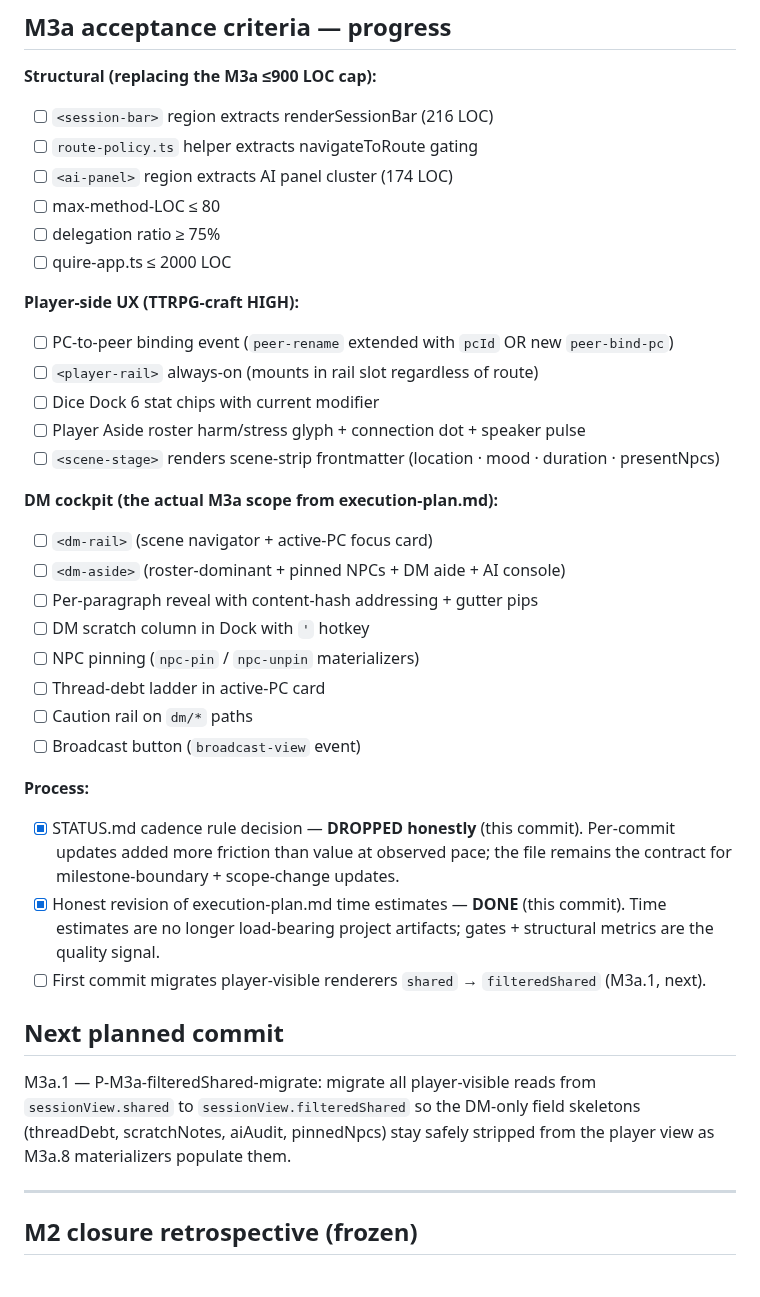
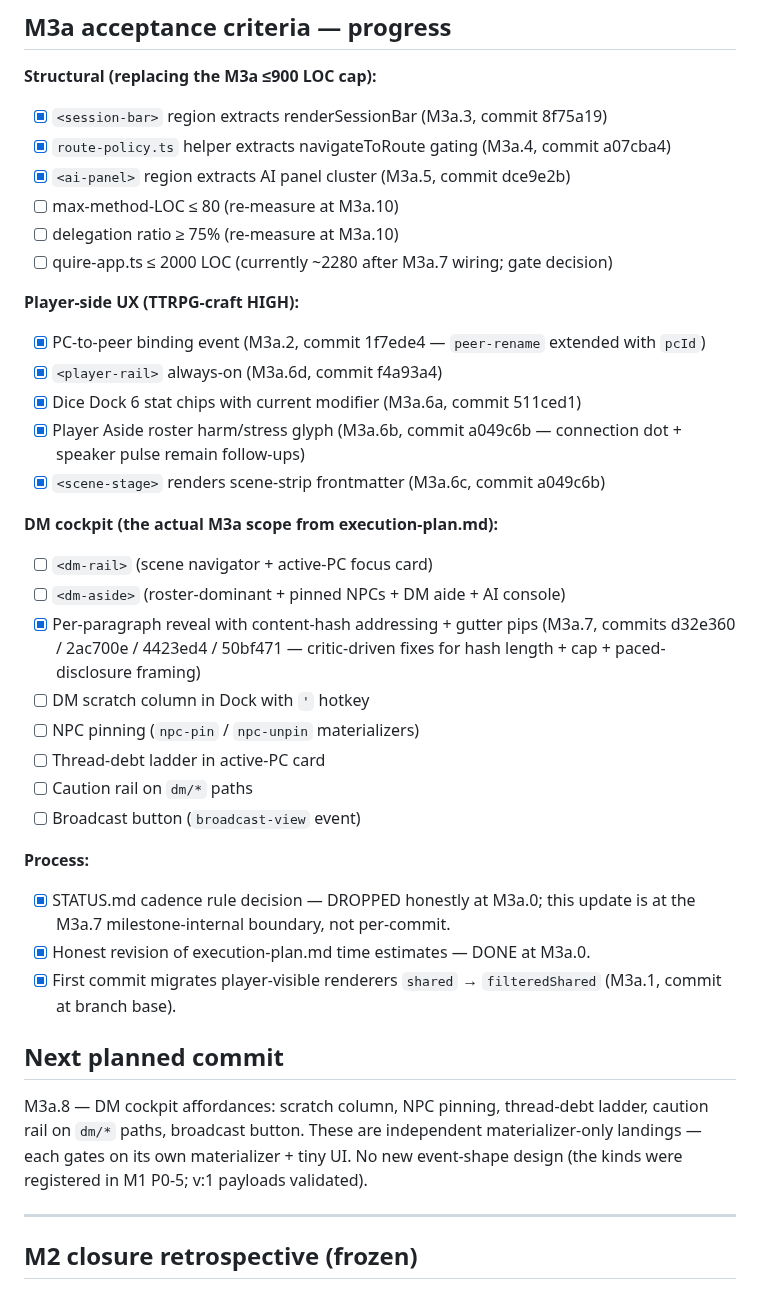
Before and after one commit to gutschke/quire, a Markdown page: runtime/design/STATUS.md, the part around the change. GitHub-like rendering.

Commit message:
design: M3a.7 STATUS update — per-paragraph reveal closed
Refresh the M3a acceptance-criteria checklist with progress through
M3a.7.  Per-paragraph reveal (P2-1 + P2-2) is the largest DM-
cockpit item closed.  6 of the 8 cockpit checklist items still
pending; M3a.8 is the next landing cluster.

Note current quire-app.ts size — ~2280 LOC after the M3a.7 scene
wiring grew the renderScene method.  ≤2000 LOC gate decision
deferred to M3a.10; if needed the renderScene path can split into
a smaller helper before gate.

```diff
--- a/runtime/design/STATUS.md
+++ b/runtime/design/STATUS.md
@@ -11,24 +11,24 @@ Full M2 retro retained below.
 ## M3a acceptance criteria — progress
 
 **Structural (replacing the M3a ≤900 LOC cap):**
-- [ ] `<session-bar>` region extracts renderSessionBar (216 LOC)
-- [ ] `route-policy.ts` helper extracts navigateToRoute gating
-- [ ] `<ai-panel>` region extracts AI panel cluster (174 LOC)
-- [ ] max-method-LOC ≤ 80
-- [ ] delegation ratio ≥ 75%
-- [ ] quire-app.ts ≤ 2000 LOC
+- [x] `<session-bar>` region extracts renderSessionBar (M3a.3, commit 8f75a19)
+- [x] `route-policy.ts` helper extracts navigateToRoute gating (M3a.4, commit a07cba4)
+- [x] `<ai-panel>` region extracts AI panel cluster (M3a.5, commit dce9e2b)
+- [ ] max-method-LOC ≤ 80 (re-measure at M3a.10)
+- [ ] delegation ratio ≥ 75% (re-measure at M3a.10)
+- [ ] quire-app.ts ≤ 2000 LOC (currently ~2280 after M3a.7 wiring; gate decision)
 
 **Player-side UX (TTRPG-craft HIGH):**
-- [ ] PC-to-peer binding event (`peer-rename` extended with `pcId` OR new `peer-bind-pc`)
-- [ ] `<player-rail>` always-on (mounts in rail slot regardless of route)
-- [ ] Dice Dock 6 stat chips with current modifier
-- [ ] Player Aside roster harm/stress glyph + connection dot + speaker pulse
-- [ ] `<scene-stage>` renders scene-strip frontmatter (location · mood · duration · presentNpcs)
+- [x] PC-to-peer binding event (M3a.2, commit 1f7ede4 — `peer-rename` extended with `pcId`)
+- [x] `<player-rail>` always-on (M3a.6d, commit f4a93a4)
+- [x] Dice Dock 6 stat chips with current modifier (M3a.6a, commit 511ced1)
+- [x] Player Aside roster harm/stress glyph (M3a.6b, commit a049c6b — connection dot + speaker pulse remain follow-ups)
+- [x] `<scene-stage>` renders scene-strip frontmatter (M3a.6c, commit a049c6b)
 
 **DM cockpit (the actual M3a scope from execution-plan.md):**
 - [ ] `<dm-rail>` (scene navigator + active-PC focus card)
 - [ ] `<dm-aside>` (roster-dominant + pinned NPCs + DM aide + AI console)
-- [ ] Per-paragraph reveal with content-hash addressing + gutter pips
+- [x] Per-paragraph reveal with content-hash addressing + gutter pips (M3a.7, commits d32e360 / 2ac700e / 4423ed4 / 50bf471 — critic-driven fixes for hash length + cap + paced-disclosure framing)
 - [ ] DM scratch column in Dock with `'` hotkey
 - [ ] NPC pinning (`npc-pin` / `npc-unpin` materializers)
 - [ ] Thread-debt ladder in active-PC card
@@ -36,13 +36,13 @@ Full M2 retro retained below.
 - [ ] Broadcast button (`broadcast-view` event)
 
 **Process:**
-- [x] STATUS.md cadence rule decision — **DROPPED honestly** (this commit). Per-commit updates added more friction than value at observed pace; the file remains the contract for milestone-boundary + scope-change updates.
-- [x] Honest revision of execution-plan.md time estimates — **DONE** (this commit). Time estimates are no longer load-bearing project artifacts; gates + structural metrics are the quality signal.
-- [ ] First commit migrates player-visible renderers `shared` → `filteredShared` (M3a.1, next).
+- [x] STATUS.md cadence rule decision — DROPPED honestly at M3a.0; this update is at the M3a.7 milestone-internal boundary, not per-commit.
+- [x] Honest revision of execution-plan.md time estimates — DONE at M3a.0.
+- [x] First commit migrates player-visible renderers `shared` → `filteredShared` (M3a.1, commit at branch base).
 
 ## Next planned commit
 
-M3a.1 — P-M3a-filteredShared-migrate: migrate all player-visible reads from `sessionView.shared` to `sessionView.filteredShared` so the DM-only field skeletons (threadDebt, scratchNotes, aiAudit, pinnedNpcs) stay safely stripped from the player view as M3a.8 materializers populate them.
+M3a.8 — DM cockpit affordances: scratch column, NPC pinning, thread-debt ladder, caution rail on `dm/*` paths, broadcast button.  These are independent materializer-only landings — each gates on its own materializer + tiny UI.  No new event-shape design (the kinds were registered in M1 P0-5; v:1 payloads validated).
 
 ---
 
```
